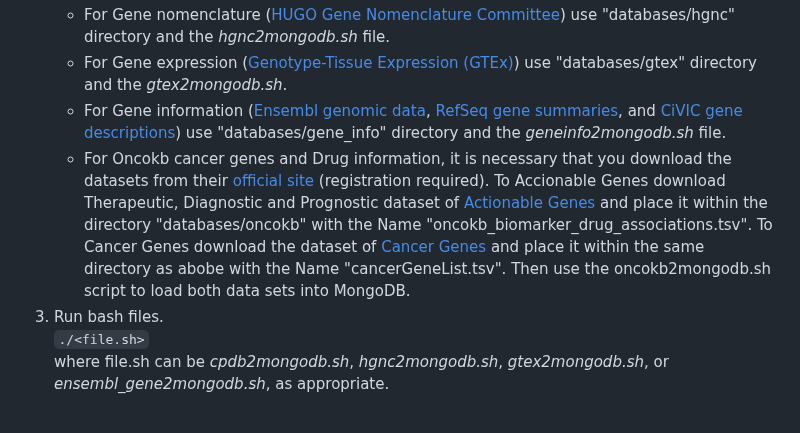
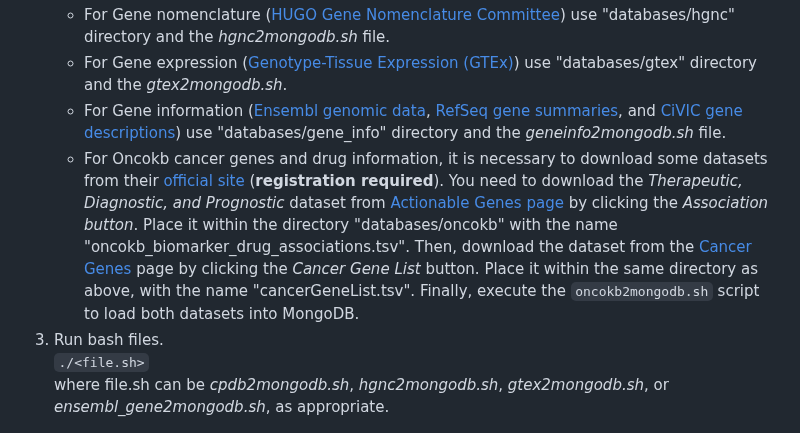
Before and after one commit to omics-datascience/BioAPI, a Markdown page: DEPLOYING.md, the part around the change. Rendered like a GitHub page.

Commit message:
Improved OncoKB docs

```diff
--- a/DEPLOYING.md
+++ b/DEPLOYING.md
@@ -73,7 +73,7 @@ Alternatively (but **not recommended** due to high computational demands) you ca
     - For Gene nomenclature ([HUGO Gene Nomenclature Committee](https://www.genenames.org/)) use "databases/hgnc" directory and the *hgnc2mongodb.sh* file.
     - For Gene expression ([Genotype-Tissue Expression (GTEx)](https://gtexportal.org/home/)) use "databases/gtex" directory and the *gtex2mongodb.sh*.
     - For Gene information ([Ensembl genomic data](https://www.ensembl.org/biomart/martview/), [RefSeq gene summaries](https://www.ncbi.nlm.nih.gov/refseq/), and [CiVIC gene descriptions](https://civicdb.org/welcome)) use "databases/gene_info" directory and the *geneinfo2mongodb.sh* file.
-    - For Oncokb cancer genes and Drug information, it is necessary that you download the datasets from their [official site](https://www.oncokb.org/actionableGenes) (registration required). To Accionable Genes download Therapeutic, Diagnostic and Prognostic dataset of [Actionable Genes](https://www.oncokb.org/actionableGenes) and place it within the directory "databases/oncokb" with the Name "oncokb_biomarker_drug_associations.tsv". To Cancer Genes download the dataset of [Cancer Genes](https://www.oncokb.org/cancerGenes) and place it within the same directory as abobe with the Name "cancerGeneList.tsv". Then use the oncokb2mongodb.sh script to load both data sets into MongoDB.
+    - For Oncokb cancer genes and drug information, it is necessary to download some datasets from their [official site](https://www.oncokb.org/actionableGenes) (**registration required**). You need to download the _Therapeutic, Diagnostic, and Prognostic_ dataset from [Actionable Genes page](https://www.oncokb.org/actionableGenes) by clicking the _Association button_. Place it within the directory "databases/oncokb" with the name "oncokb_biomarker_drug_associations.tsv". Then, download the dataset from the [Cancer Genes](https://www.oncokb.org/cancerGenes) page by clicking the _Cancer Gene List_ button. Place it within the same directory as above, with the name "cancerGeneList.tsv". Finally, execute the `oncokb2mongodb.sh` script to load both datasets into MongoDB.
 3. Run bash files.
     `./<file.sh>`
     where file.sh can be *cpdb2mongodb.sh*, *hgnc2mongodb.sh*, *gtex2mongodb.sh*, or *ensembl_gene2mongodb.sh*, as appropriate.
```
